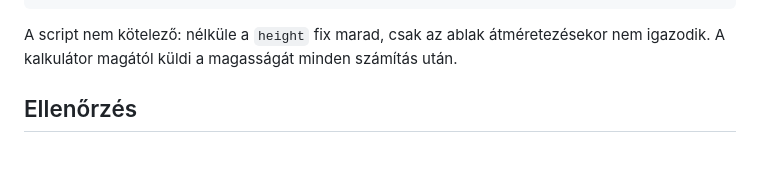
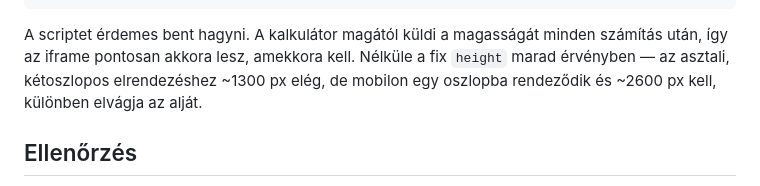
Before and after one commit to ludmilla90ludmilla-ai/kalkulatorok, a Markdown page: README.md, the part around the change. Drawn GitHub-style; blank space fills up the shorter version.

Commit message:
README: pontosabb útmutató az iframe magasságához
Élesben mérve az egyoszlopos, mobil elrendezés ~2600 px, ezért a script
nélküli fix height elvágná az alját.

Co-Authored-By: Claude Opus 5 <noreply@anthropic.com>

````diff
--- a/README.md
+++ b/README.md
@@ -78,8 +78,10 @@ jelenik meg — így az Elementor HTML-widgetjébe illesztve a honlap saját ker
 </script>
 ```
 
-A script nem kötelező: nélküle a `height` fix marad, csak az ablak átméretezésekor nem
-igazodik. A kalkulátor magától küldi a magasságát minden számítás után.
+A scriptet érdemes bent hagyni. A kalkulátor magától küldi a magasságát minden számítás után,
+így az iframe pontosan akkora lesz, amekkora kell. Nélküle a fix `height` marad érvényben —
+az asztali, kétoszlopos elrendezéshez ~1300 px elég, de mobilon egy oszlopba rendeződik és
+~2600 px kell, különben elvágja az alját.
 
 ## Ellenőrzés
 
````
